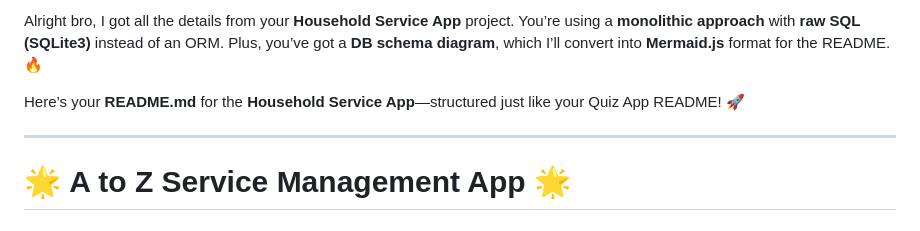
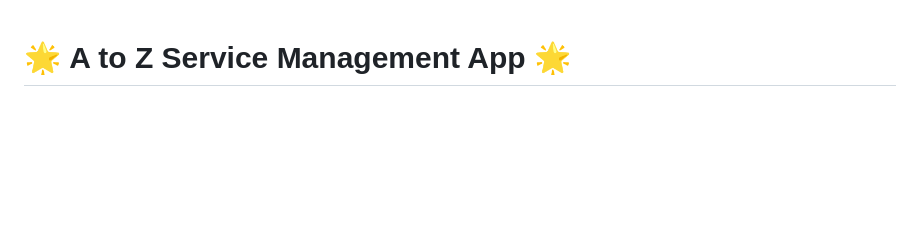
Before and after one commit to daiwik-project/House-Hold-Service, a Markdown page: README.md, the part around the change. GitHub-like rendering; blank space fills up the shorter version.

```diff
--- a/README.md
+++ b/README.md
@@ -1,9 +1,3 @@
-Alright bro, I got all the details from your **Household Service App** project. You’re using a **monolithic approach** with **raw SQL (SQLite3)** instead of an ORM. Plus, you’ve got a **DB schema diagram**, which I’ll convert into **Mermaid.js** format for the README. 🔥
-
-Here’s your **README.md** for the **Household Service App**—structured just like your Quiz App README! 🚀
-
----
-
 # 🌟 **A to Z Service Management App** 🌟
 ### ✨ **A Robust and Scalable Service Request Management System** ✨
 
```
